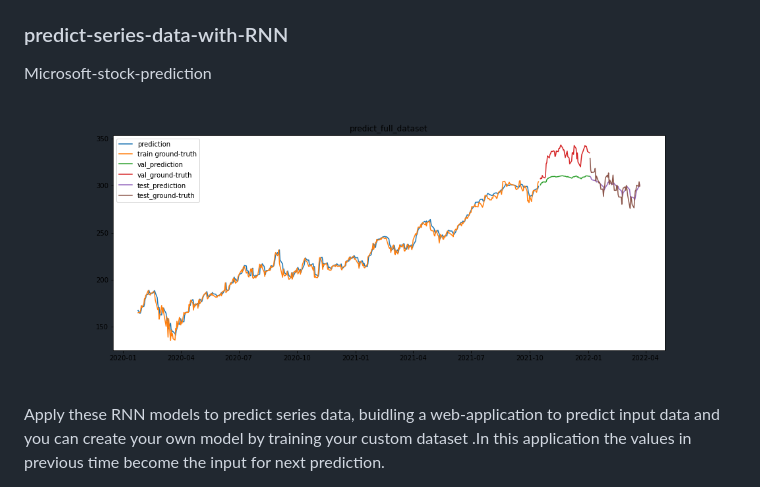
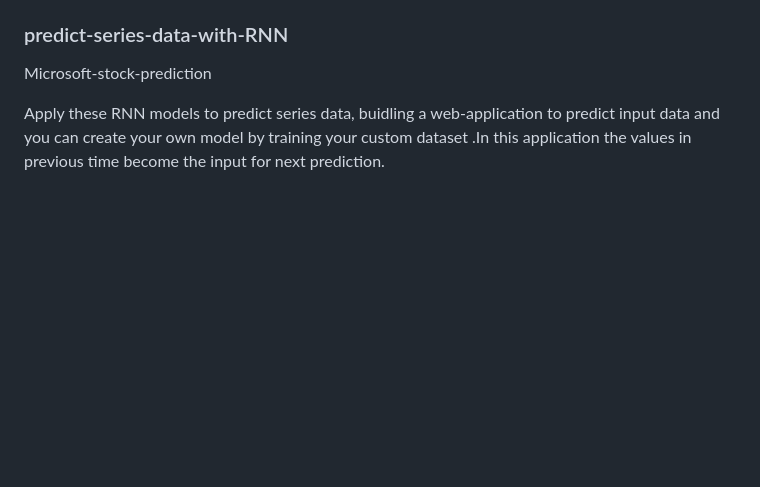
Before and after one commit to iteam1/predict-series-data-with-RNN, a Markdown page: README.md, the part around the change printed below. Rendered like a GitHub page; blank space fills up the shorter version.

```diff
--- a/README.md
+++ b/README.md
@@ -1,8 +3,6 @@
 ### predict-series-data-with-RNN
 
 Microsoft-stock-prediction
-
-![prediction](./imgs/MSFT_ppredict_full_dataset.png)
 
 Apply these RNN models to predict series data, buidling a web-application to predict input data and you can create your own model by training your custom dataset .In this application the values in previous time become the input for next prediction.
 
```
Also changed, not shown: other parts of README.md (+2 -0 lines), imgs/ai_circuit_bg.jpg (added), imgs/fg.png (added), imgs/fg1.png (added), imgs/fg2.png (added), imgs/fg3.png (added), 1 other file.
